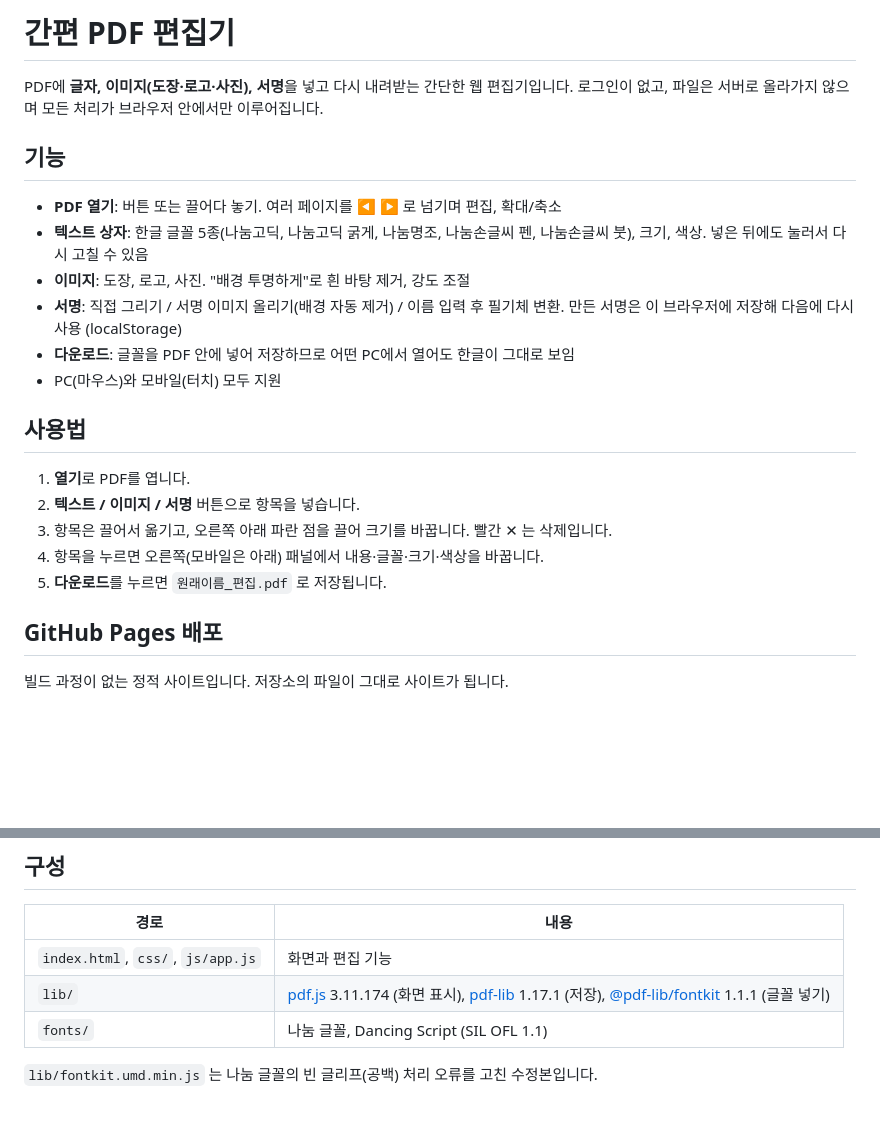
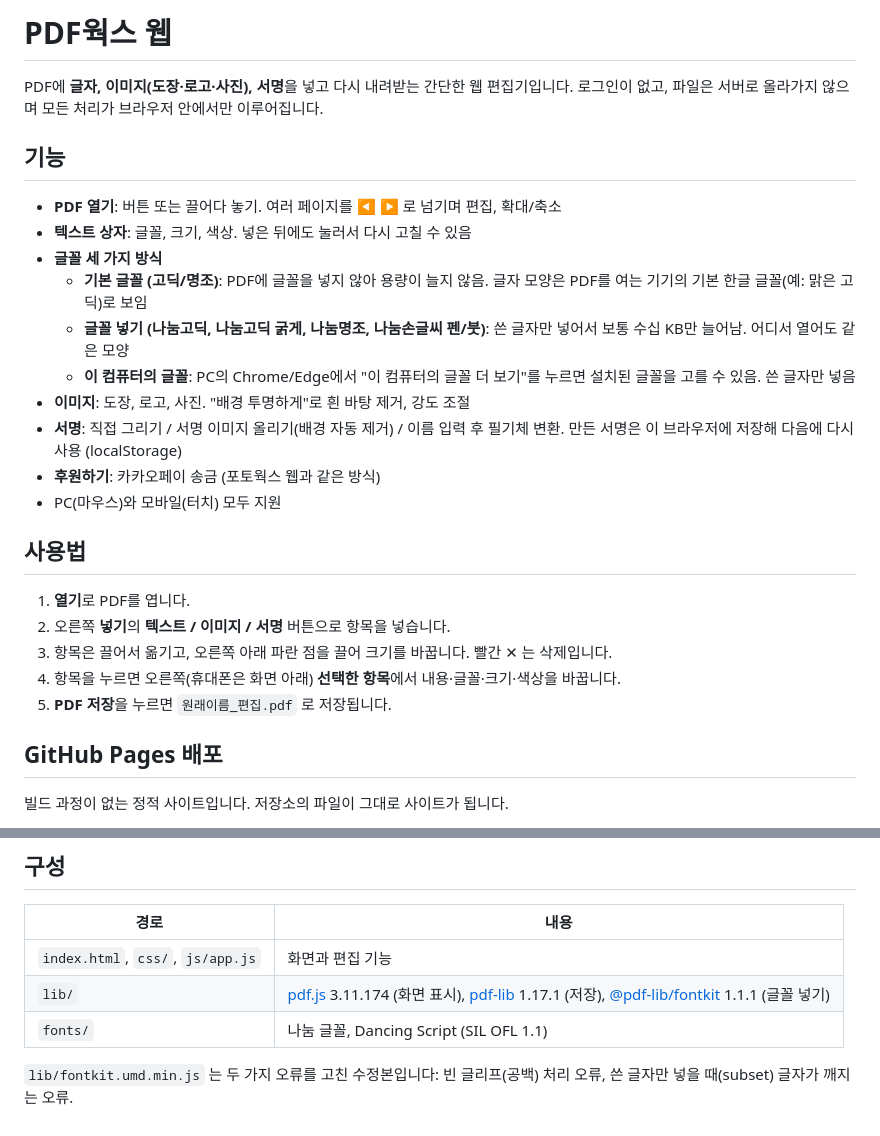
Before and after one commit to hupers77/ProjPDFeditor, a Markdown page: README.md, 2 parts joined by grey strips. Drawn GitHub-style; blank space fills up the shorter version.

```diff
--- a/README.md
+++ b/README.md
@@ -1,4 +1,4 @@
-# 간편 PDF 편집기
+# PDF웍스 웹
 
 PDF에 **글자, 이미지(도장·로고·사진), 서명**을 넣고 다시 내려받는 간단한 웹 편집기입니다.
 로그인이 없고, 파일은 서버로 올라가지 않으며 모든 처리가 브라우저 안에서만 이루어집니다.
@@ -6,19 +6,23 @@ PDF에 **글자, 이미지(도장·로고·사진), 서명**을 넣고 다시
 ## 기능
 
 - **PDF 열기**: 버튼 또는 끌어다 놓기. 여러 페이지를 ◀ ▶ 로 넘기며 편집, 확대/축소
-- **텍스트 상자**: 한글 글꼴 5종(나눔고딕, 나눔고딕 굵게, 나눔명조, 나눔손글씨 펜, 나눔손글씨 붓), 크기, 색상. 넣은 뒤에도 눌러서 다시 고칠 수 있음
+- **텍스트 상자**: 글꼴, 크기, 색상. 넣은 뒤에도 눌러서 다시 고칠 수 있음
+- **글꼴 세 가지 방식**
+  - **기본 글꼴 (고딕/명조)**: PDF에 글꼴을 넣지 않아 용량이 늘지 않음. 글자 모양은 PDF를 여는 기기의 기본 한글 글꼴(예: 맑은 고딕)로 보임
+  - **글꼴 넣기 (나눔고딕, 나눔고딕 굵게, 나눔명조, 나눔손글씨 펜/붓)**: 쓴 글자만 넣어서 보통 수십 KB만 늘어남. 어디서 열어도 같은 모양
+  - **이 컴퓨터의 글꼴**: PC의 Chrome/Edge에서 "이 컴퓨터의 글꼴 더 보기"를 누르면 설치된 글꼴을 고를 수 있음. 쓴 글자만 넣음
 - **이미지**: 도장, 로고, 사진. "배경 투명하게"로 흰 바탕 제거, 강도 조절
 - **서명**: 직접 그리기 / 서명 이미지 올리기(배경 자동 제거) / 이름 입력 후 필기체 변환. 만든 서명은 이 브라우저에 저장해 다음에 다시 사용 (localStorage)
-- **다운로드**: 글꼴을 PDF 안에 넣어 저장하므로 어떤 PC에서 열어도 한글이 그대로 보임
+- **후원하기**: 카카오페이 송금 (포토웍스 웹과 같은 방식)
 - PC(마우스)와 모바일(터치) 모두 지원
 
 ## 사용법
 
 1. **열기**로 PDF를 엽니다.
-2. **텍스트 / 이미지 / 서명** 버튼으로 항목을 넣습니다.
+2. 오른쪽 **넣기**의 **텍스트 / 이미지 / 서명** 버튼으로 항목을 넣습니다.
 3. 항목은 끌어서 옮기고, 오른쪽 아래 파란 점을 끌어 크기를 바꿉니다. 빨간 ✕ 는 삭제입니다.
-4. 항목을 누르면 오른쪽(모바일은 아래) 패널에서 내용·글꼴·크기·색상을 바꿉니다.
-5. **다운로드**를 누르면 `원래이름_편집.pdf` 로 저장됩니다.
+4. 항목을 누르면 오른쪽(휴대폰은 화면 아래) **선택한 항목**에서 내용·글꼴·크기·색상을 바꿉니다.
+5. **PDF 저장**을 누르면 `원래이름_편집.pdf` 로 저장됩니다.
 
 ## GitHub Pages 배포
 
@@ -46,4 +50,4 @@ python3 -m http.server 8000
 | `lib/` | [pdf.js](https://github.com/mozilla/pdf.js) 3.11.174 (화면 표시), [pdf-lib](https://github.com/Hopding/pdf-lib) 1.17.1 (저장), [@pdf-lib/fontkit](https://github.com/Hopding/fontkit) 1.1.1 (글꼴 넣기) |
 | `fonts/` | 나눔 글꼴, Dancing Script (SIL OFL 1.1) |
 
-`lib/fontkit.umd.min.js` 는 나눔 글꼴의 빈 글리프(공백) 처리 오류를 고친 수정본입니다.
+`lib/fontkit.umd.min.js` 는 두 가지 오류를 고친 수정본입니다: 빈 글리프(공백) 처리 오류, 쓴 글자만 넣을 때(subset) 글자가 깨지는 오류.
```
Also changed, not shown: img/kakaopay-qr.png (added), 5 other files.
